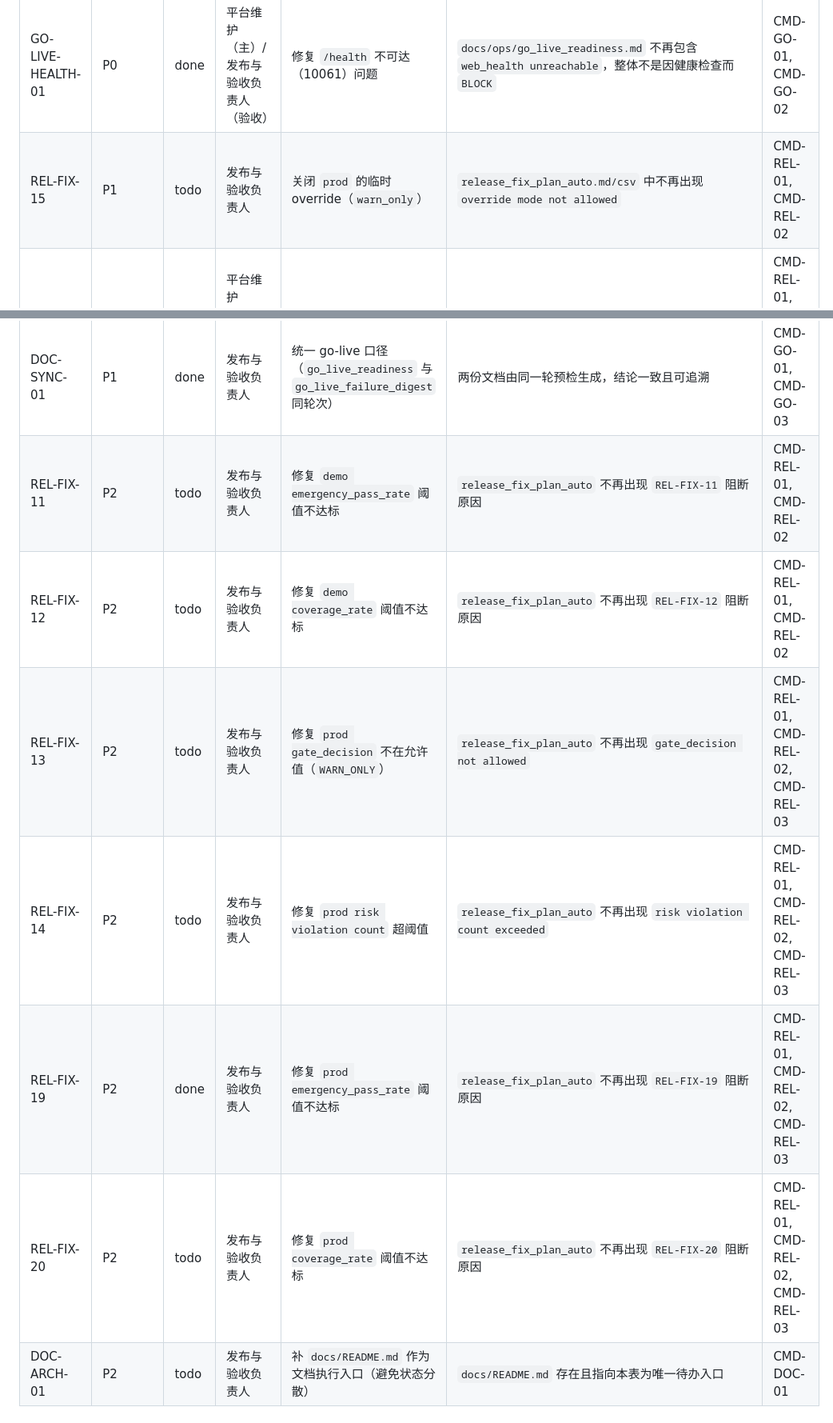
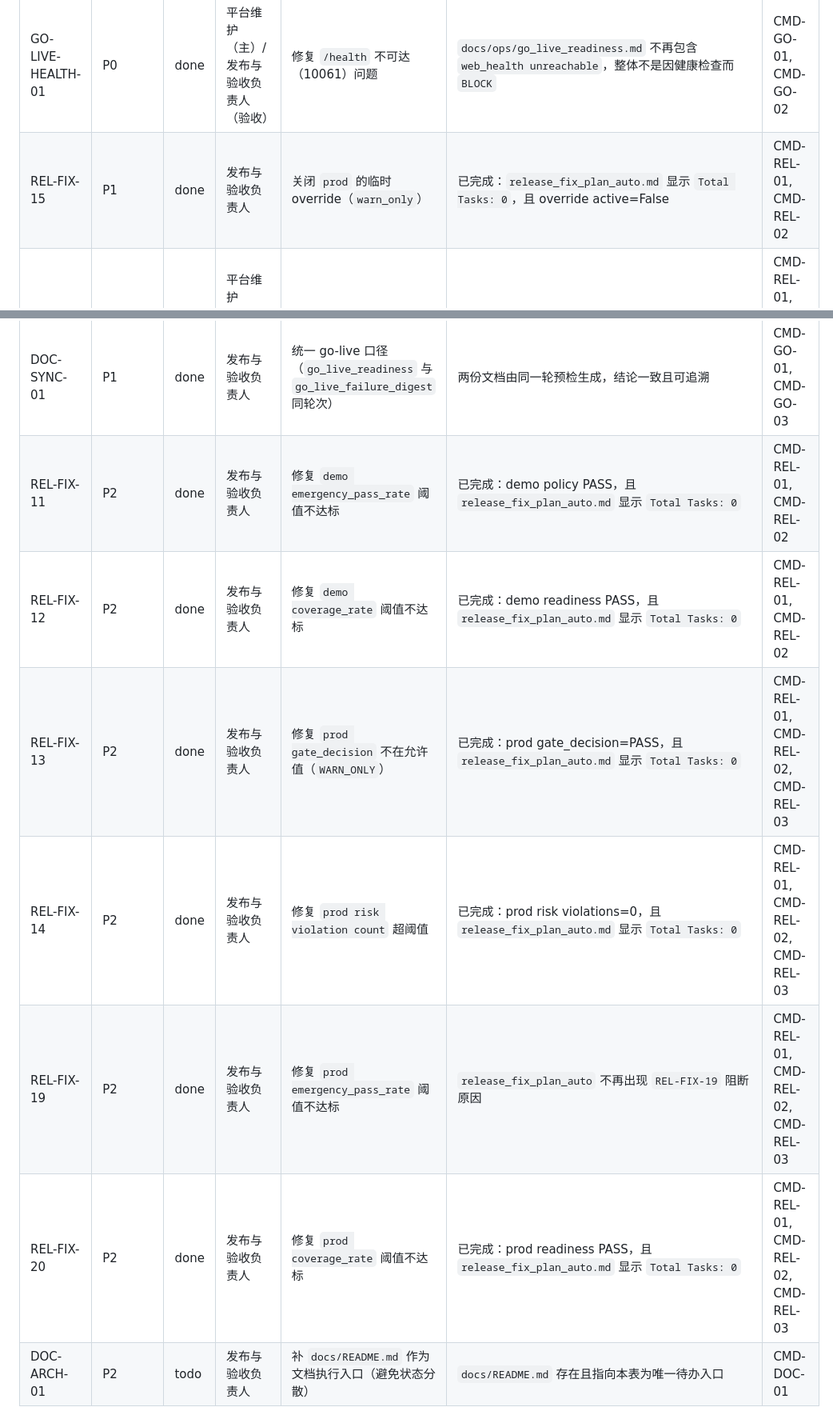
Before and after one commit to leilehuimieba/lab-safety-assistant, a Markdown page: docs/reports/UNIFIED_TODO_BOARD.md, 2 parts joined by grey strips. Shown at 80% size. Drawn GitHub-style.

Commit message:
Mark historical release fixes done

```diff
--- a/docs/reports/UNIFIED_TODO_BOARD.md
+++ b/docs/reports/UNIFIED_TODO_BOARD.md
@@ -20,16 +20,16 @@
 | REL-FIX-16 | P0 | done | 平台维护（主）/ 发布与验收负责人（验收） | 恢复主链路可用，`route_success_rate >= 0.80` | `docs/eval/release_policy_check_prod.json` 为 `PASS`，且阻断原因不再出现 `route_success_rate too low` | CMD-REL-01, CMD-REL-02, CMD-REL-03 |
 | REL-FIX-17 | P0 | done | 平台维护（主）/ 发布与验收负责人（验收） | 将超时率压到阈值内，`route_timeout_rate <= 0.20` | `release_fix_plan_auto.md/csv` 中不再出现 `route_timeout_rate too high` | CMD-REL-01, CMD-REL-02, CMD-REL-05 |
 | GO-LIVE-HEALTH-01 | P0 | done | 平台维护（主）/ 发布与验收负责人（验收） | 修复 `/health` 不可达（10061）问题 | `docs/ops/go_live_readiness.md` 不再包含 `web_health unreachable`，整体不是因健康检查而 `BLOCK` | CMD-GO-01, CMD-GO-02 |
-| REL-FIX-15 | P1 | todo | 发布与验收负责人 | 关闭 `prod` 的临时 override（`warn_only`） | `release_fix_plan_auto.md/csv` 中不再出现 `override mode not allowed` | CMD-REL-01, CMD-REL-02 |
+| REL-FIX-15 | P1 | done | 发布与验收负责人 | 关闭 `prod` 的临时 override（`warn_only`） | 已完成：`release_fix_plan_auto.md` 显示 `Total Tasks: 0`，且 override active=False | CMD-REL-01, CMD-REL-02 |
 | REL-FIX-18 | P1 | done | 平台维护（主）/ 发布与验收负责人（验收） | 压低延迟，`latency_p95_ms <= 30000` | `prod` 策略不再出现 `latency_p95_ms too high`；稳定性报告可追溯 | CMD-REL-01, CMD-STAB-01, CMD-REL-03 |
 | DATA-LOWQ-V82-01 | P1 | done | 数据清洗员（主）/ 发布与验收负责人（验收） | 清洗 `v8.2` 的 3 条低质量来源（WEB82-024/026/027） | 已完成：`docs/pipeline/web_seed_v8_2_prefetch_report.md` 中 low quality 已降为 `0` | CMD-DATA-01, CMD-DATA-02 |
 | DOC-SYNC-01 | P1 | done | 发布与验收负责人 | 统一 go-live 口径（`go_live_readiness` 与 `go_live_failure_digest` 同轮次） | 两份文档由同一轮预检生成，结论一致且可追溯 | CMD-GO-01, CMD-GO-03 |
-| REL-FIX-11 | P2 | todo | 发布与验收负责人 | 修复 `demo emergency_pass_rate` 阈值不达标 | `release_fix_plan_auto` 不再出现 `REL-FIX-11` 阻断原因 | CMD-REL-01, CMD-REL-02 |
-| REL-FIX-12 | P2 | todo | 发布与验收负责人 | 修复 `demo coverage_rate` 阈值不达标 | `release_fix_plan_auto` 不再出现 `REL-FIX-12` 阻断原因 | CMD-REL-01, CMD-REL-02 |
-| REL-FIX-13 | P2 | todo | 发布与验收负责人 | 修复 `prod gate_decision` 不在允许值（`WARN_ONLY`） | `release_fix_plan_auto` 不再出现 `gate_decision not allowed` | CMD-REL-01, CMD-REL-02, CMD-REL-03 |
-| REL-FIX-14 | P2 | todo | 发布与验收负责人 | 修复 `prod risk violation count` 超阈值 | `release_fix_plan_auto` 不再出现 `risk violation count exceeded` | CMD-REL-01, CMD-REL-02, CMD-REL-03 |
+| REL-FIX-11 | P2 | done | 发布与验收负责人 | 修复 `demo emergency_pass_rate` 阈值不达标 | 已完成：demo policy PASS，且 `release_fix_plan_auto.md` 显示 `Total Tasks: 0` | CMD-REL-01, CMD-REL-02 |
+| REL-FIX-12 | P2 | done | 发布与验收负责人 | 修复 `demo coverage_rate` 阈值不达标 | 已完成：demo readiness PASS，且 `release_fix_plan_auto.md` 显示 `Total Tasks: 0` | CMD-REL-01, CMD-REL-02 |
+| REL-FIX-13 | P2 | done | 发布与验收负责人 | 修复 `prod gate_decision` 不在允许值（`WARN_ONLY`） | 已完成：prod gate_decision=PASS，且 `release_fix_plan_auto.md` 显示 `Total Tasks: 0` | CMD-REL-01, CMD-REL-02, CMD-REL-03 |
+| REL-FIX-14 | P2 | done | 发布与验收负责人 | 修复 `prod risk violation count` 超阈值 | 已完成：prod risk violations=0，且 `release_fix_plan_auto.md` 显示 `Total Tasks: 0` | CMD-REL-01, CMD-REL-02, CMD-REL-03 |
 | REL-FIX-19 | P2 | done | 发布与验收负责人 | 修复 `prod emergency_pass_rate` 阈值不达标 | `release_fix_plan_auto` 不再出现 `REL-FIX-19` 阻断原因 | CMD-REL-01, CMD-REL-02, CMD-REL-03 |
-| REL-FIX-20 | P2 | todo | 发布与验收负责人 | 修复 `prod coverage_rate` 阈值不达标 | `release_fix_plan_auto` 不再出现 `REL-FIX-20` 阻断原因 | CMD-REL-01, CMD-REL-02, CMD-REL-03 |
+| REL-FIX-20 | P2 | done | 发布与验收负责人 | 修复 `prod coverage_rate` 阈值不达标 | 已完成：prod readiness PASS，且 `release_fix_plan_auto.md` 显示 `Total Tasks: 0` | CMD-REL-01, CMD-REL-02, CMD-REL-03 |
 | DOC-ARCH-01 | P2 | todo | 发布与验收负责人 | 补 `docs/README.md` 作为文档执行入口（避免状态分散） | `docs/README.md` 存在且指向本表为唯一待办入口 | CMD-DOC-01 |
 
 ## 本轮成功 Run 证据（2026-04-26）
```
